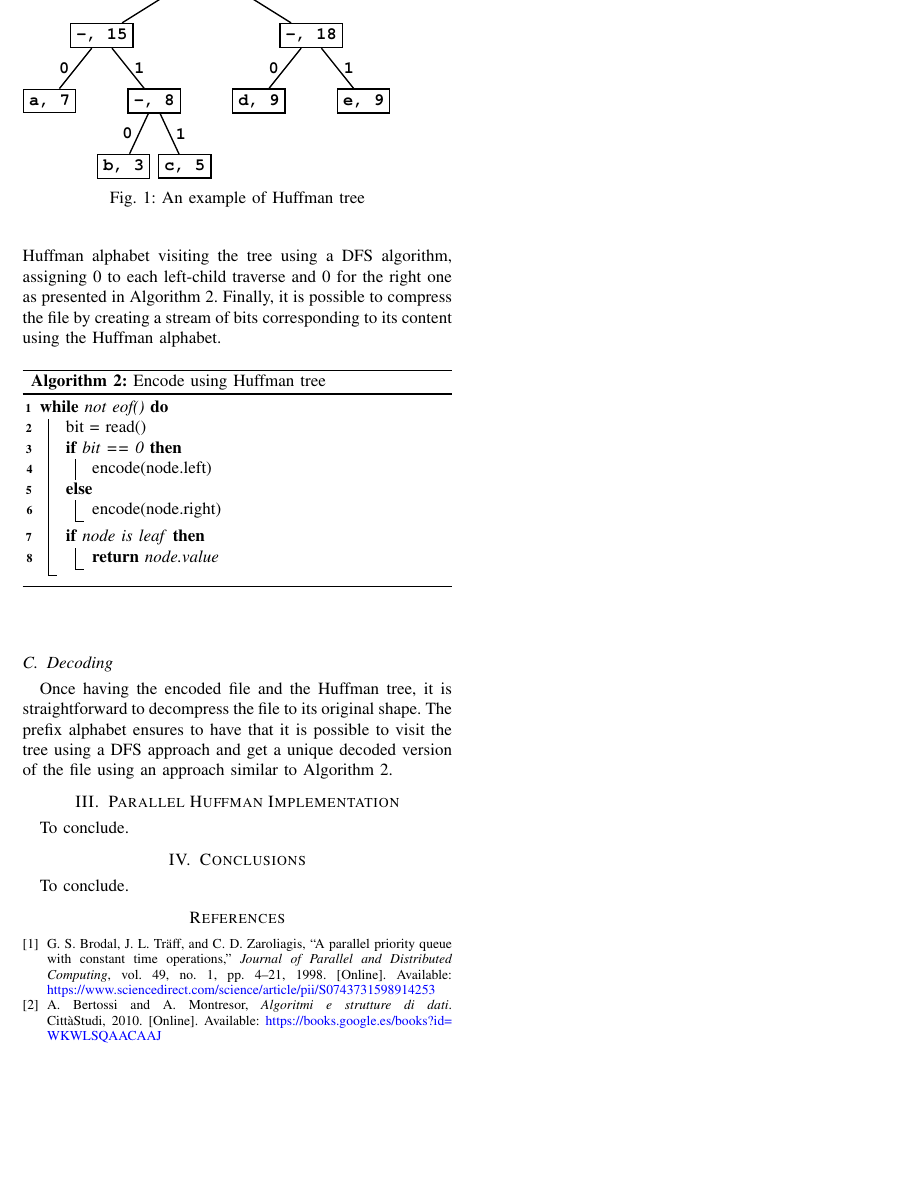
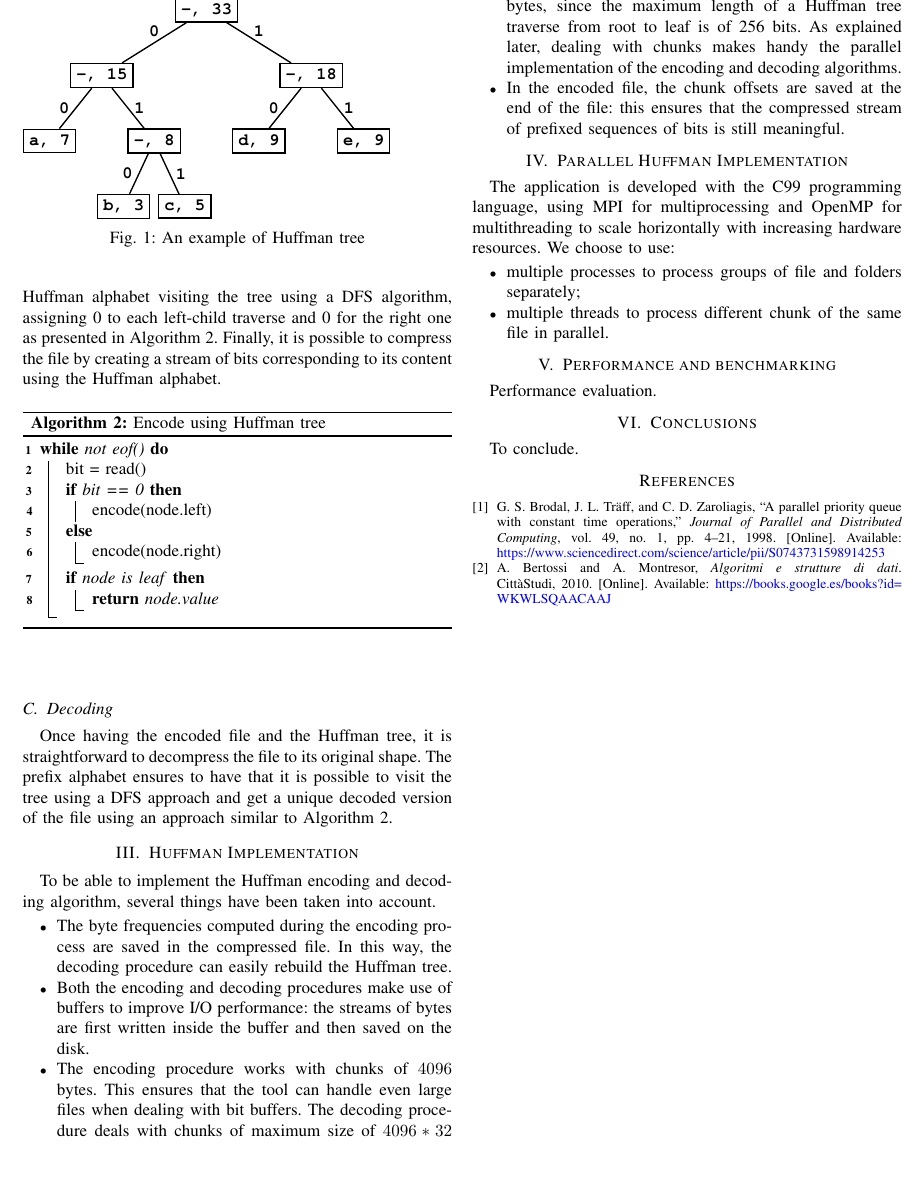
Before and after one commit to BigEmperor26/HuffmanCODEC, a LaTeX paper (docs/report/main.tex, which reads docs/report/sections/implementation.tex, docs/report/sections/parallel_huffman.tex, docs/report/sections/performace.tex): part of page 2 of 2, cut at the place of the change, the shorter picture padded with empty space. Compiled offline with pdfLaTeX; a missing font is replaced by an installed copy or a similar font; a LaTeX package or settings file that is missing is left out.

Commit message:
Add some details about huffman implementation

```diff
--- a/docs/report/main.tex
+++ b/docs/report/main.tex
@@ -68,7 +68,9 @@
 
 \input{sections/introduction}
 \input{sections/huffman}
+\input{sections/implementation}
 \input{sections/parallel_huffman}
+\input{sections/performace}
 \input{sections/conclusion}
 
 \bibliography{bibliography.bib}{}
--- /dev/null
+++ b/docs/report/sections/implementation.tex
@@ -0,0 +1,8 @@
+\section{Huffman Implementation}
+To be able to implement the Huffman encoding and decoding algorithm, several things have been taken into account.
+\begin{itemize}
+    \item The byte frequencies computed during the encoding process are saved in the compressed file. In this way, the decoding procedure can easily rebuild the Huffman tree.
+    \item Both the encoding and decoding procedures make use of buffers to improve I/O performance: the streams of bytes are first written inside the buffer and then saved on the disk.
+    \item The encoding procedure works with chunks of \(4096\) bytes. This ensures that the tool can handle even large files when dealing with bit buffers. The decoding procedure deals with chunks of maximum size of \(4096*32\) bytes, since the maximum length of a Huffman tree traverse from root to leaf is of 256 bits. As explained later, dealing with chunks makes handy the parallel implementation of the encoding and decoding algorithms.
+    \item In the encoded file, the chunk offsets are saved at the end of the file: this ensures that the compressed stream of prefixed sequences of bits is still meaningful.
+\end{itemize}
--- a/docs/report/sections/parallel_huffman.tex
+++ b/docs/report/sections/parallel_huffman.tex
@@ -1,2 +1,6 @@
 \section{Parallel Huffman Implementation}
-To conclude.
+The application is developed with the C99 programming language, using MPI for multiprocessing and OpenMP for multithreading to scale horizontally with increasing hardware resources. We choose to use:
+\begin{itemize}
+    \item multiple processes to process groups of file and folders separately;
+    \item multiple threads to process different chunk of the same file in parallel.
+\end{itemize}
--- /dev/null
+++ b/docs/report/sections/performace.tex
@@ -0,0 +1,2 @@
+\section{Performance and benchmarking}
+Performance evaluation.
```
Also changed, not shown: docs/report/main.pdf.
